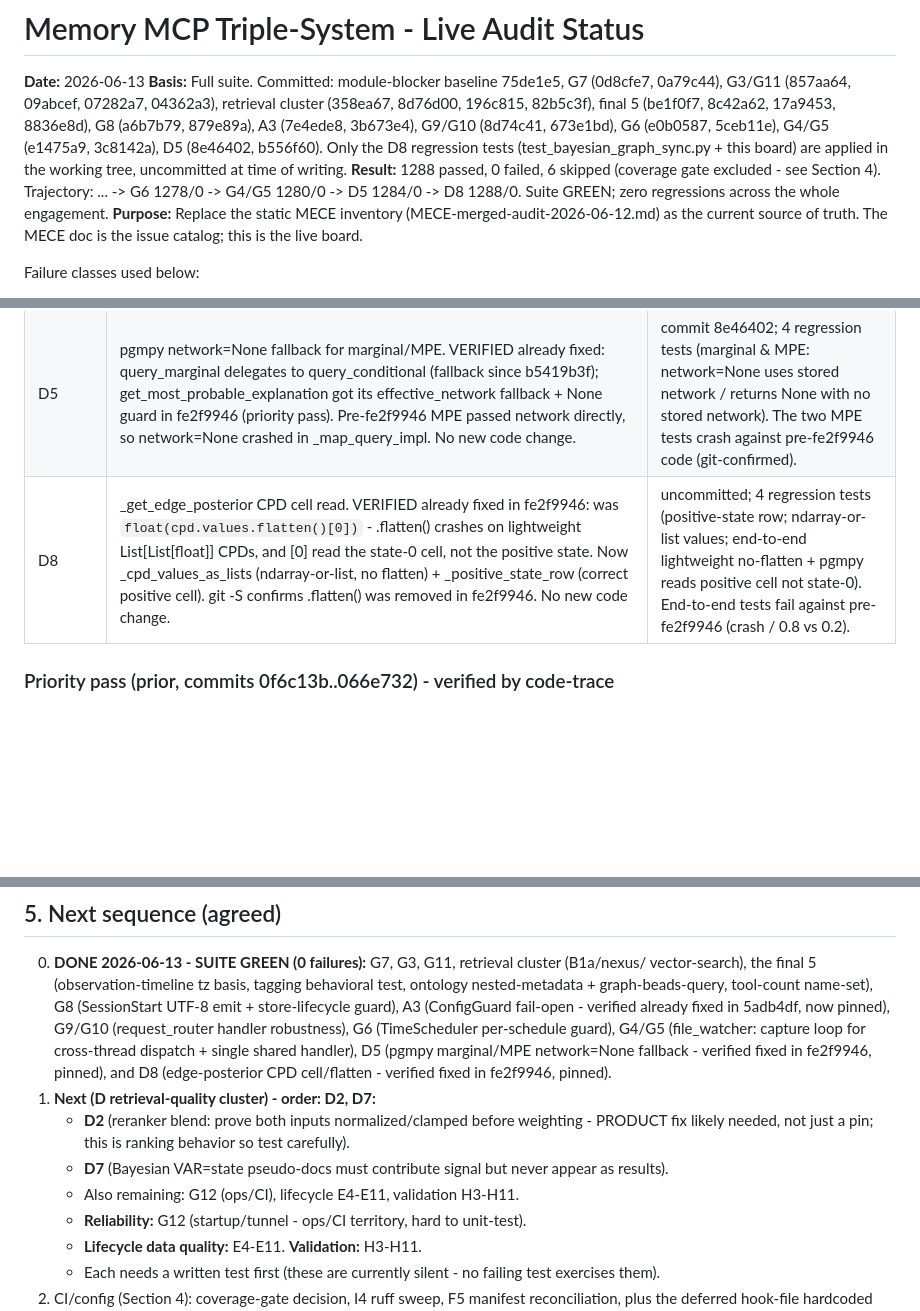
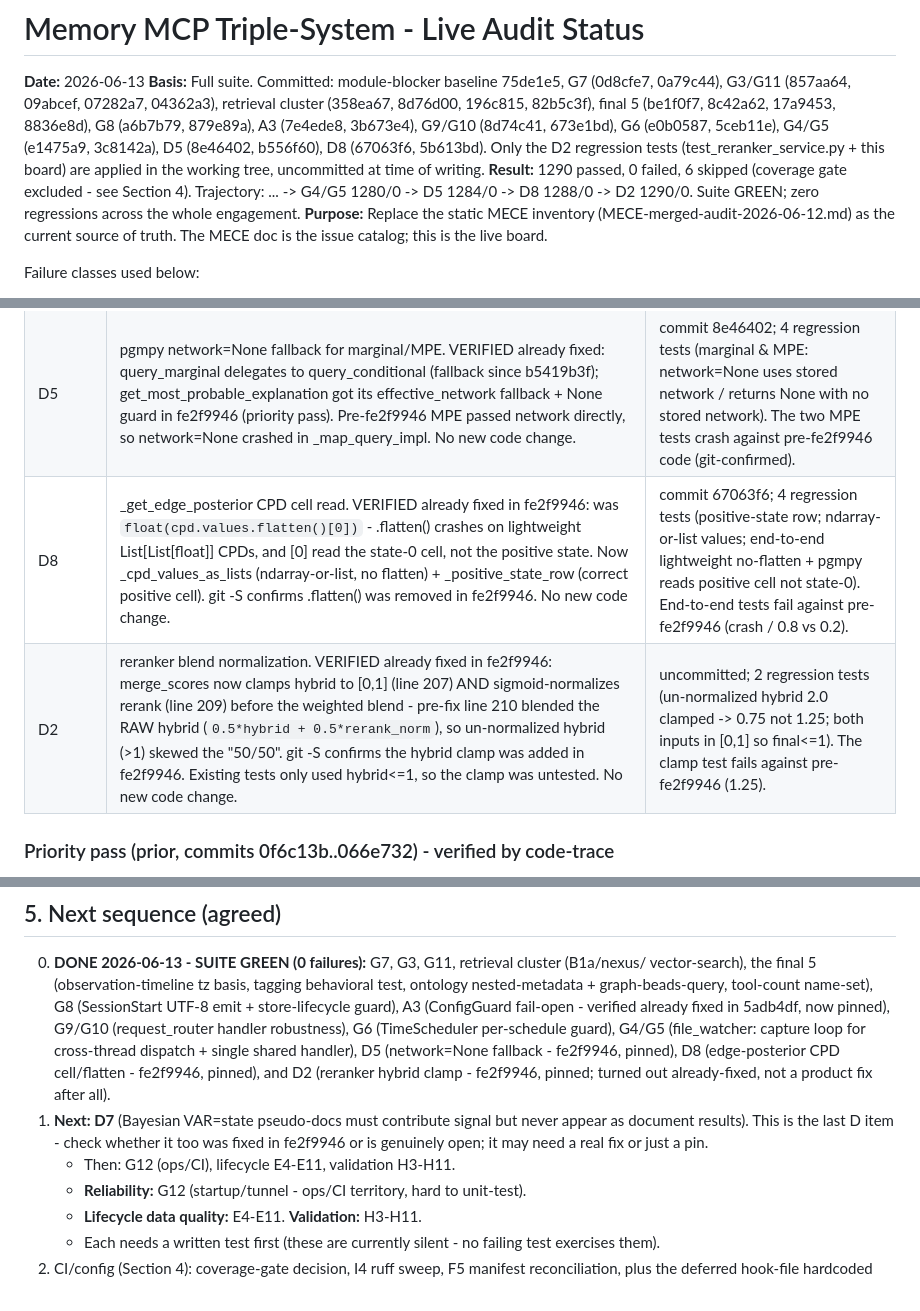
Before and after one commit to DNYoussef/memory-mcp-triple-system, a Markdown page: audits/STATUS-2026-06-13.md, 3 parts joined by grey strips. Drawn GitHub-style; blank space fills up the shorter version.

Commit message:
docs: mark D2 verified-fixed + tested in status board (1290/0)
Co-Authored-By: Claude Opus 4.8 (1M context) <noreply@anthropic.com>

```diff
--- a/audits/STATUS-2026-06-13.md
+++ b/audits/STATUS-2026-06-13.md
@@ -5,10 +5,10 @@
 G3/G11 (857aa64, 09abcef, 07282a7, 04362a3), retrieval cluster (358ea67, 8d76d00, 196c815,
 82b5c3f), final 5 (be1f0f7, 8c42a62, 17a9453, 8836e8d), G8 (a6b7b79, 879e89a), A3 (7e4ede8,
 3b673e4), G9/G10 (8d74c41, 673e1bd), G6 (e0b0587, 5ceb11e), G4/G5 (e1475a9, 3c8142a), D5 (8e46402,
-b556f60). Only the D8 regression tests (test_bayesian_graph_sync.py + this board) are applied in
-the working tree, uncommitted at time of writing.
-**Result:** 1288 passed, 0 failed, 6 skipped (coverage gate excluded - see Section 4).
-  Trajectory: ... -> G6 1278/0 -> G4/G5 1280/0 -> D5 1284/0 -> D8 1288/0.
+b556f60), D8 (67063f6, 5b613bd). Only the D2 regression tests (test_reranker_service.py + this
+board) are applied in the working tree, uncommitted at time of writing.
+**Result:** 1290 passed, 0 failed, 6 skipped (coverage gate excluded - see Section 4).
+  Trajectory: ... -> G4/G5 1280/0 -> D5 1284/0 -> D8 1288/0 -> D2 1290/0.
   Suite GREEN; zero regressions across the whole engagement.
 **Purpose:** Replace the static MECE inventory (MECE-merged-audit-2026-06-12.md) as the
 current source of truth. The MECE doc is the issue catalog; this is the live board.
@@ -56,7 +56,8 @@ Net regressions across reliability + retrieval + final-5: **0** (24 -> 17 -> 12
 | G6 | TimeScheduler._check_schedules had no try/except in the while loop, so one bad schedule (matches_now raising, or _schedules mutated mid-iteration) escaped the loop -> the task died and _running stayed True (no restart), stopping ALL scheduling. Guard is PER schedule (inside the for loop, re-raising CancelledError so stop() still works) so one bad schedule is skipped and the rest still run; iterate a snapshot. (Review caught a first attempt that wrapped the whole cycle - that kept the task alive but a bad schedule still blocked every later one.) | commit e0b0587; 2 regression tests (survives a failing schedule + bad-then-good: a later good schedule is still evaluated). Both fail against pre-fix code. |
 | G4/G5 | file_watcher.py. G4: _on_file_event ran asyncio.get_event_loop() in the watchdog thread (raises on Py3.10+; the bare except silently dropped EVERY file event). Capture the loop at start() and use self._loop.call_soon_threadsafe. G5: add_watch_path created a NEW FileEventHandler per path (duplicate handler -> double-fire); now reuses one shared self._handler, and the existing same-path dedup prevents re-scheduling. | commit e1475a9; 2 regression tests (event from a non-loop thread reaches the queue; add_watch_path reuses the shared handler and does not re-schedule a known path). Both fail against pre-fix code. |
 | D5 | pgmpy network=None fallback for marginal/MPE. VERIFIED already fixed: query_marginal delegates to query_conditional (fallback since b5419b3f); get_most_probable_explanation got its effective_network fallback + None guard in fe2f9946 (priority pass). Pre-fe2f9946 MPE passed network directly, so network=None crashed in _map_query_impl. No new code change. | commit 8e46402; 4 regression tests (marginal & MPE: network=None uses stored network / returns None with no stored network). The two MPE tests crash against pre-fe2f9946 code (git-confirmed). |
-| D8 | _get_edge_posterior CPD cell read. VERIFIED already fixed in fe2f9946: was `float(cpd.values.flatten()[0])` - .flatten() crashes on lightweight List[List[float]] CPDs, and [0] read the state-0 cell, not the positive state. Now _cpd_values_as_lists (ndarray-or-list, no flatten) + _positive_state_row (correct positive cell). git -S confirms .flatten() was removed in fe2f9946. No new code change. | uncommitted; 4 regression tests (positive-state row; ndarray-or-list values; end-to-end lightweight no-flatten + pgmpy reads positive cell not state-0). End-to-end tests fail against pre-fe2f9946 (crash / 0.8 vs 0.2). |
+| D8 | _get_edge_posterior CPD cell read. VERIFIED already fixed in fe2f9946: was `float(cpd.values.flatten()[0])` - .flatten() crashes on lightweight List[List[float]] CPDs, and [0] read the state-0 cell, not the positive state. Now _cpd_values_as_lists (ndarray-or-list, no flatten) + _positive_state_row (correct positive cell). git -S confirms .flatten() was removed in fe2f9946. No new code change. | commit 67063f6; 4 regression tests (positive-state row; ndarray-or-list values; end-to-end lightweight no-flatten + pgmpy reads positive cell not state-0). End-to-end tests fail against pre-fe2f9946 (crash / 0.8 vs 0.2). |
+| D2 | reranker blend normalization. VERIFIED already fixed in fe2f9946: merge_scores now clamps hybrid to [0,1] (line 207) AND sigmoid-normalizes rerank (line 209) before the weighted blend - pre-fix line 210 blended the RAW hybrid (`0.5*hybrid + 0.5*rerank_norm`), so un-normalized hybrid (>1) skewed the "50/50". git -S confirms the hybrid clamp was added in fe2f9946. Existing tests only used hybrid<=1, so the clamp was untested. No new code change. | uncommitted; 2 regression tests (un-normalized hybrid 2.0 clamped -> 0.75 not 1.25; both inputs in [0,1] so final<=1). The clamp test fails against pre-fe2f9946 (1.25). |
 
 ### Priority pass (prior, commits 0f6c13b..066e732) - verified by code-trace
 A1, A2, B1 (ID propagation), C1, C2, D1, D3, D4, D6, E1, E2, E3, G1, G2, G3 (write side),
@@ -252,13 +253,13 @@ STILL DEFERRED: the hook-file hardcoded paths (claude_code_hooks.py sys.path.ins
    UTF-8 emit + store-lifecycle guard), A3 (ConfigGuard fail-open - verified already fixed in
    5adb4df, now pinned), G9/G10 (request_router handler robustness), G6 (TimeScheduler per-schedule
    guard), G4/G5 (file_watcher: capture loop for cross-thread dispatch + single shared handler),
-   D5 (pgmpy marginal/MPE network=None fallback - verified fixed in fe2f9946, pinned), and D8
-   (edge-posterior CPD cell/flatten - verified fixed in fe2f9946, pinned).
-1. **Next (D retrieval-quality cluster) - order: D2, D7:**
-   - **D2** (reranker blend: prove both inputs normalized/clamped before weighting - PRODUCT fix
-     likely needed, not just a pin; this is ranking behavior so test carefully).
-   - **D7** (Bayesian VAR=state pseudo-docs must contribute signal but never appear as results).
-   - Also remaining: G12 (ops/CI), lifecycle E4-E11, validation H3-H11.
+   D5 (network=None fallback - fe2f9946, pinned), D8 (edge-posterior CPD cell/flatten - fe2f9946,
+   pinned), and D2 (reranker hybrid clamp - fe2f9946, pinned; turned out already-fixed, not a
+   product fix after all).
+1. **Next: D7** (Bayesian VAR=state pseudo-docs must contribute signal but never appear as
+   document results). This is the last D item - check whether it too was fixed in fe2f9946 or is
+   genuinely open; it may need a real fix or just a pin.
+   - Then: G12 (ops/CI), lifecycle E4-E11, validation H3-H11.
    - **Reliability:** G12 (startup/tunnel - ops/CI territory, hard to unit-test).
    - **Lifecycle data quality:** E4-E11. **Validation:** H3-H11.
    - Each needs a written test first (these are currently silent - no failing test exercises them).
```
Also changed, not shown: other parts of audits/STATUS-2026-06-13.md (+1 -1 lines).
